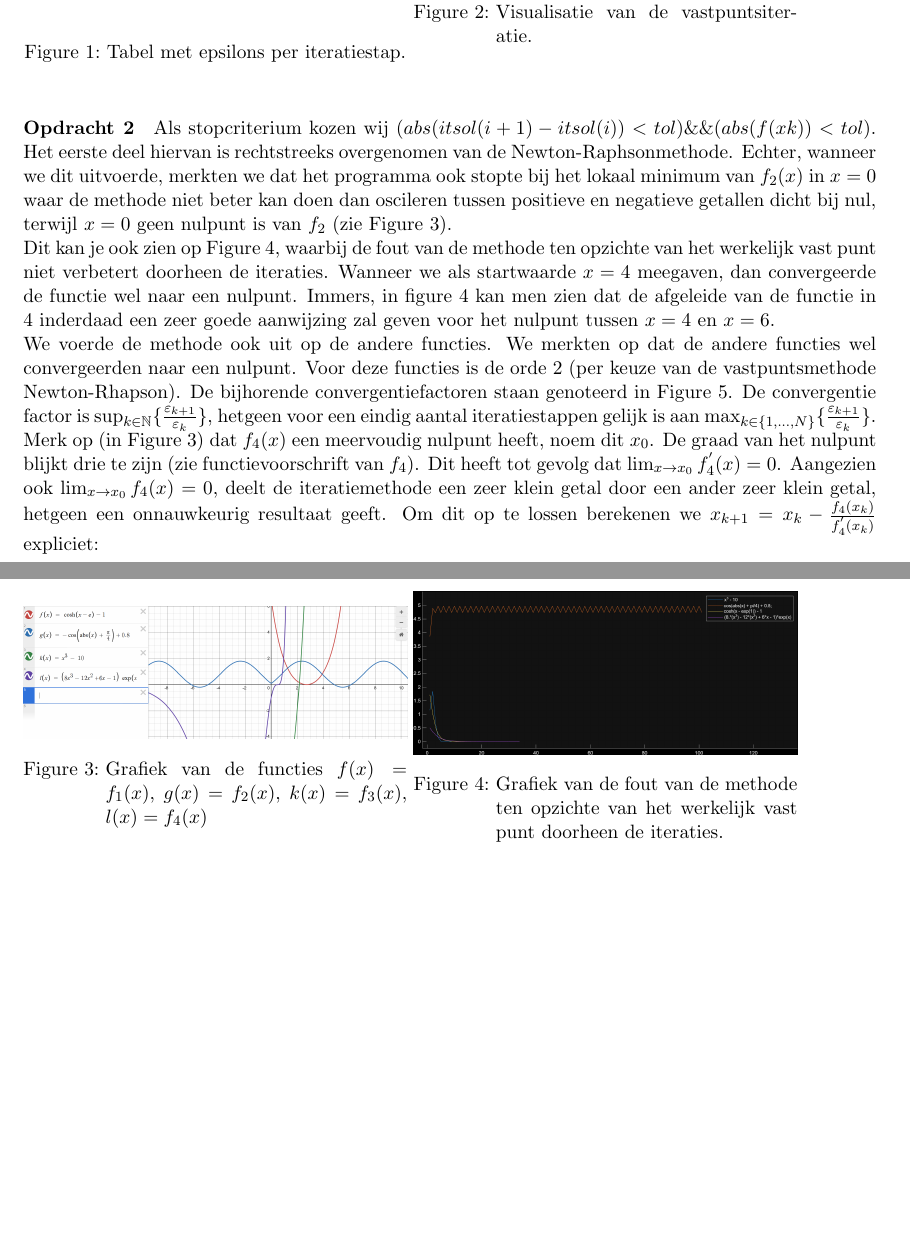
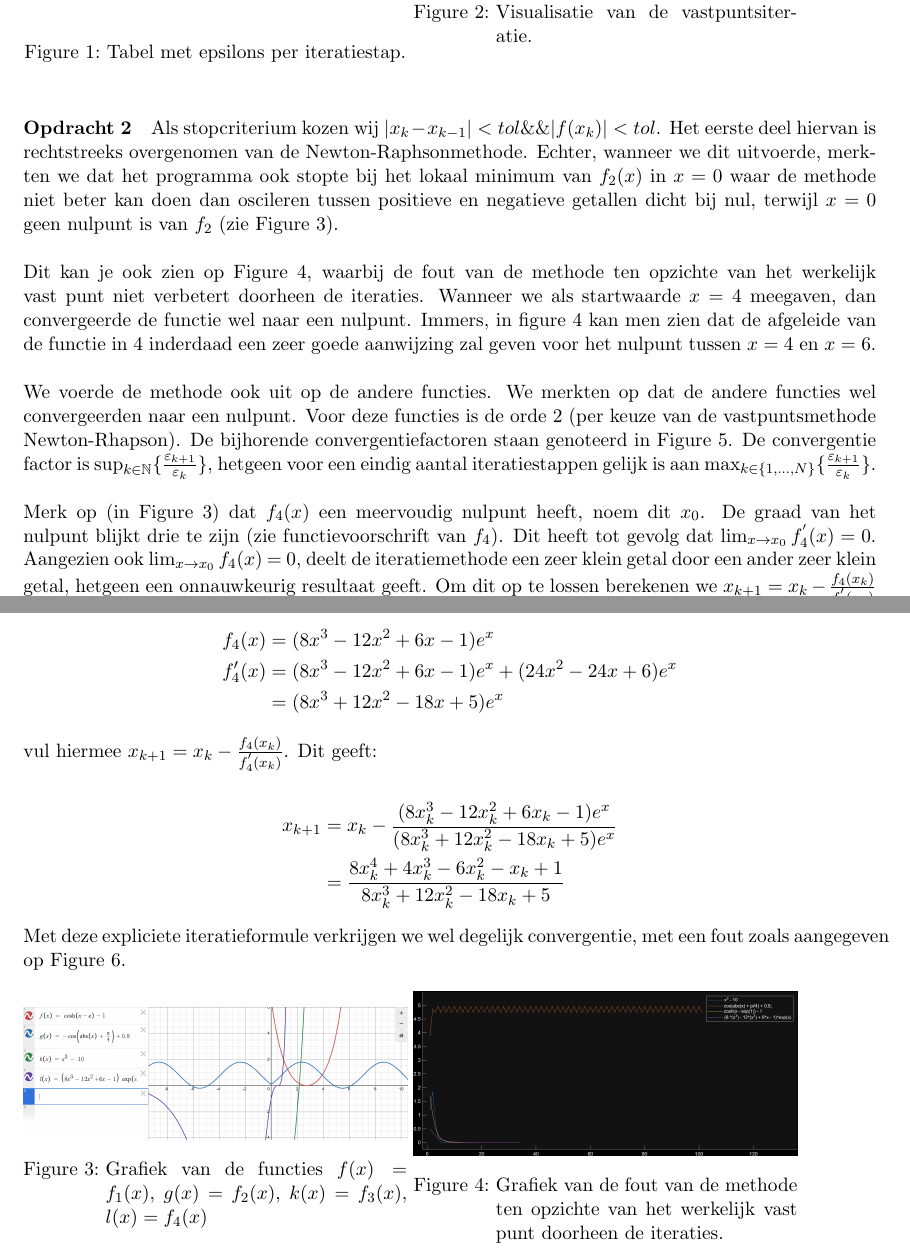
Before and after one commit to SimonMeersschaut/practicums-numerieke, a LaTeX document (verslag/main.tex): two parts of pages 1 and 2 of 2, joined at a grey line, cut so that both start at the same text, the shorter picture padded with empty space. Compiled offline with pdfLaTeX.

Commit message:
expliciete afleiding + toevoeging overige opdrachten

```diff
--- a/verslag/main.tex
+++ b/verslag/main.tex
@@ -116,28 +116,28 @@ De fout $\epsilon$ komt overeen met de x-waarde na een opvolgende iteratiestap.
 
 \paragraph*{Opdracht 2} % Maximaal 1.5 pagina (dit is inclusief figuren)
 
-Als stopcriterium kozen wij $(abs(itsol(i+1) - itsol(i)) < tol)\space \&\& (abs(f(xk)) < tol)$.
+Als stopcriterium kozen wij $|x_k - x_{k-1}| < tol\space \&\& |f(x_k)| < tol$.
 Het eerste deel hiervan is rechtstreeks overgenomen van de Newton-Raphsonmethode.
 Echter, wanneer we dit uitvoerde, merkten we dat het programma ook stopte bij het lokaal minimum
 van $f_2(x)$ in $x=0$ waar de methode niet beter kan doen dan oscileren tussen positieve en negatieve getallen dicht bij nul,
 terwijl $x=0$ geen nulpunt is van $f_2$ (zie Figure 3).
-
+\\ \\
 Dit kan je ook zien op Figure 4, waarbij de fout van de methode ten opzichte van het werkelijk vast punt niet verbetert
 doorheen de iteraties. Wanneer we als startwaarde $x=4$ meegaven, dan convergeerde de functie wel naar een nulpunt.
 Immers, in figure 4 kan men zien dat de afgeleide van de functie in 4 inderdaad een zeer goede aanwijzing zal geven voor
 het nulpunt tussen $x=4$ en $x=6$.
-
+\\ \\
 We voerde de methode ook uit op de andere functies. We merkten op dat de andere functies
 wel convergeerden naar een nulpunt. Voor deze functies is de orde 2 (per keuze van de vastpuntsmethode Newton-Rhapson).
 De bijhorende convergentiefactoren staan genoteerd in Figure 5.
 De convergentie factor is $\sup_{k \in \NN} \{ \frac{\varepsilon_{k+1}}{\varepsilon_{k}}  \} $, hetgeen voor een eindig aantal
 iteratiestappen gelijk is aan $\max_{k \in \{ 1, ..., N\} } \{ \frac{\varepsilon_{k+1}}{\varepsilon_{k}}  \} $.
 % TODO: "Leg uit hoe je resultaten in overeenstemming zijn met de theorie."
-
+\\ \\
 Merk op (in Figure 3) dat $f_4(x)$ een meervoudig nulpunt heeft, noem dit $x_0$.
 De graad van het nulpunt blijkt drie te zijn (zie functievoorschrift van $f_4$).
 Dit heeft tot gevolg dat $\lim_{x \to x_0}  f_4^{'} (x) = 0$. Aangezien ook $\lim_{x \to x_0} f_4(x) $ = 0,
 deelt de iteratiemethode een zeer klein getal door een ander zeer klein getal, hetgeen een onnauwkeurig resultaat
-geeft. Om dit op te lossen berekenen we $x_{k+1} = x_k - \frac{f_4(x_k)}{f_4^{'}(x_k)}$ expliciet:
+geeft. Om dit op te lossen berekenen we $x_{k+1} = x_k - \frac{f_4(x_k)}{f_4^{'}(x_k)}$ expliciet.
 
 % TODO
@@ -145,3 +148,16 @@ geeft. Om dit op te lossen berekenen we $x_{k+1} = x_k - \frac{f_4(x_k)}{f_4^{'}
+    f_4(x) &= (8x^3 - 12x^2 + 6x - 1)e^x \\
+    f_4'(x) &= (8x^3 - 12x^2 + 6x - 1)e^x + (24x^2 - 24x + 6)e^x \\
+              &= (8x^3 + 12x^2 - 18x + 5)e^x
+\end{align*}
+
+vul hiermee $x_{k+1} = x_k - \frac{f_4(x_k)}{f_4^{'}(x_k)}$. Dit geeft:
+
+\begin{align*}
+    x_{k+1} &= x_k - \frac{(8x_k^3 - 12x_k^2 + 6x_k - 1)e^x}{(8x_k^3 + 12x_k^2 - 18x_k + 5)e^x} \\
+            &= \frac{8x_k^4 + 4x_k^3 - 6x_k^2 - x_k + 1}{8x_k^3 + 12x_k^2 -18x_k + 5}
+\end{align*}
+
+Met deze expliciete iteratieformule verkrijgen we wel degelijk convergentie, met een fout zoals aangegeven op Figure 6.
 
 % 3. Bereken nu 60 iteraties van de Newton-Raphsonmethode, toegepast op f4.
 % Je zal merken dat
```
Also changed, not shown: opdracht3.pdf (added), opdracht4.pdf (added), opdracht5.pdf (added), verslag/main.pdf, verslag/main.tex (6 more changed lines).
